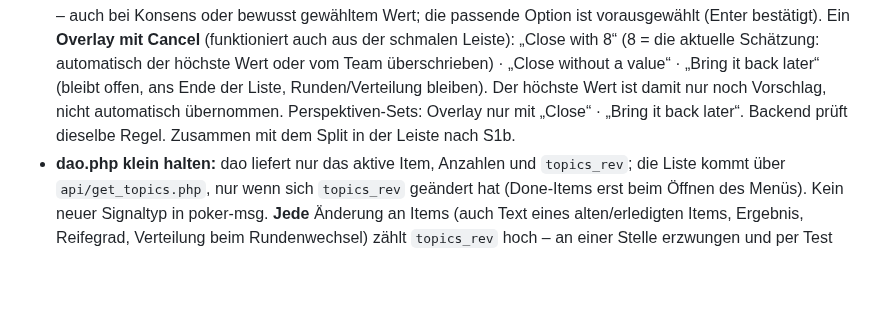
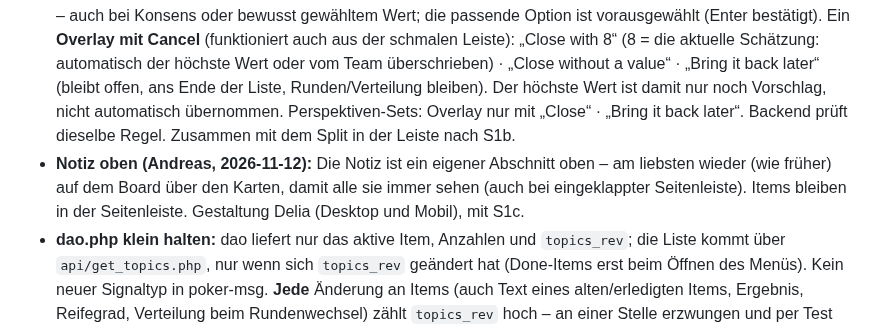
Before and after one commit to komplexitaeter/poker, a Markdown page: BACKLOG.md, the part around the change. GitHub-like rendering; blank space fills up the shorter version.

Commit message:
BACKLOG: B-52 note on the board above the cards
Co-Authored-By: Claude Opus 5.5 <noreply@anthropic.com>
Claude-Session: https://claude.ai/code/session_01Wwct3kT58rjRgX4NYz8kGi

```diff
--- a/BACKLOG.md
+++ b/BACKLOG.md
@@ -1807,6 +1807,9 @@ Session – passt zu B-52, wenn die Löschfrist erst nach dem Schätzen beginnt.
   „Bring it back later“ (bleibt offen, ans Ende der Liste, Runden/Verteilung bleiben). Der höchste Wert ist damit nur
   noch Vorschlag, nicht automatisch übernommen. Perspektiven-Sets: Overlay nur mit „Close“ · „Bring it back later“. Backend prüft dieselbe Regel.
   Zusammen mit dem Split in der Leiste nach S1b.
+- **Notiz oben (Andreas, 2026-11-12):** Die Notiz ist ein eigener Abschnitt oben – am liebsten wieder (wie früher)
+  auf dem Board über den Karten, damit alle sie immer sehen (auch bei eingeklappter Seitenleiste). Items bleiben in der
+  Seitenleiste. Gestaltung Delia (Desktop und Mobil), mit S1c.
 - **dao.php klein halten:** dao liefert nur das aktive Item, Anzahlen und `topics_rev`; die Liste kommt über
   `api/get_topics.php`, nur wenn sich `topics_rev` geändert hat (Done-Items erst beim Öffnen des Menüs). Kein neuer
   Signaltyp in poker-msg. **Jede** Änderung an Items (auch Text eines alten/erledigten Items, Ergebnis, Reifegrad,
```
